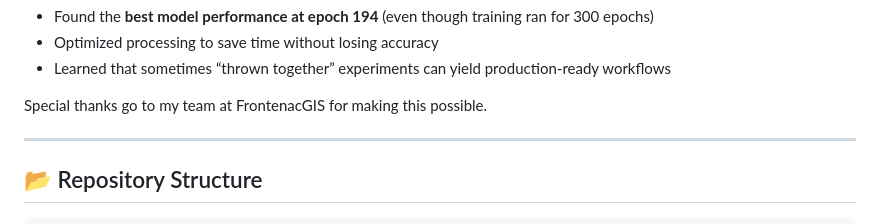
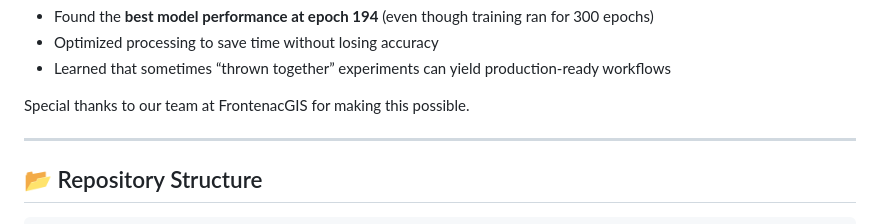
Before and after one commit to A-Charvin/fc, a Markdown page: MarkingDetection/README.md, the part around the change. GitHub-like rendering.

Commit message:
Update README.md
Slight text adjustments.

```diff
--- a/MarkingDetection/README.md
+++ b/MarkingDetection/README.md
@@ -26,7 +26,7 @@ Along the way, we:
 * Optimized processing to save time without losing accuracy
 * Learned that sometimes “thrown together” experiments can yield production-ready workflows
 
-Special thanks go to my team at FrontenacGIS for making this possible.
+Special thanks to our team at FrontenacGIS for making this possible.
 
 ---
 
```
